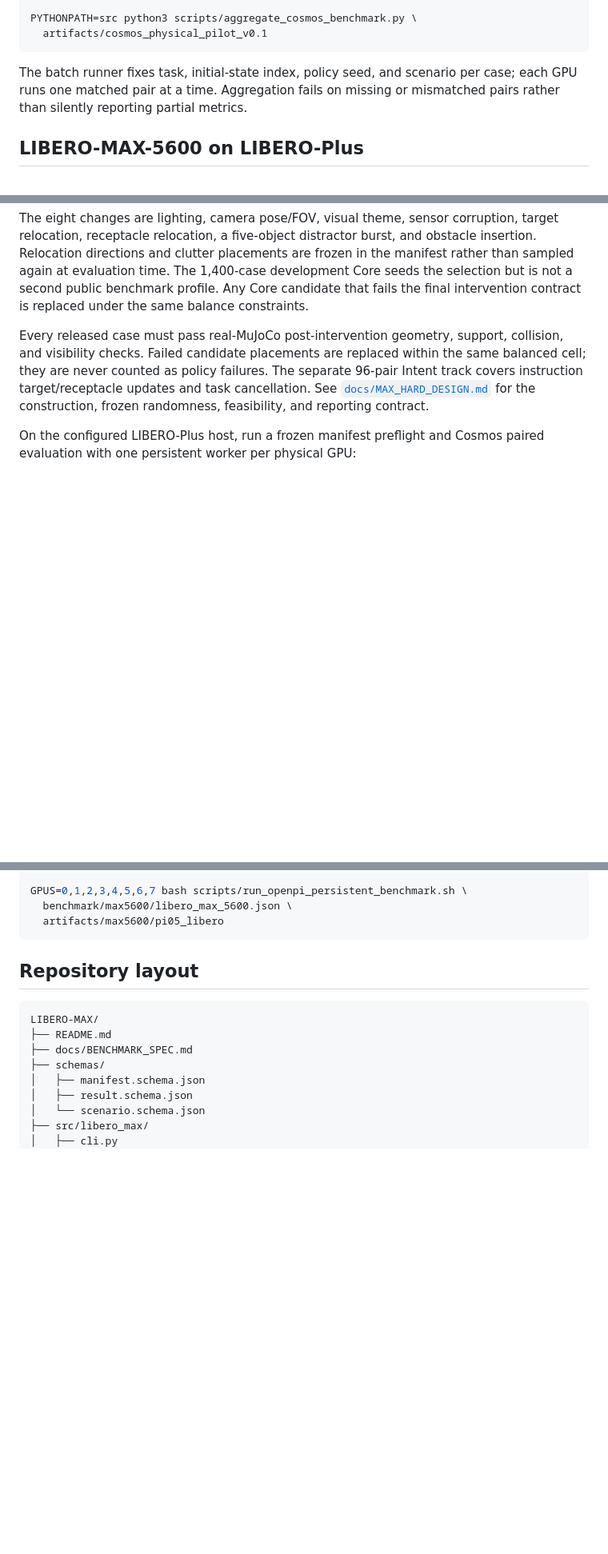
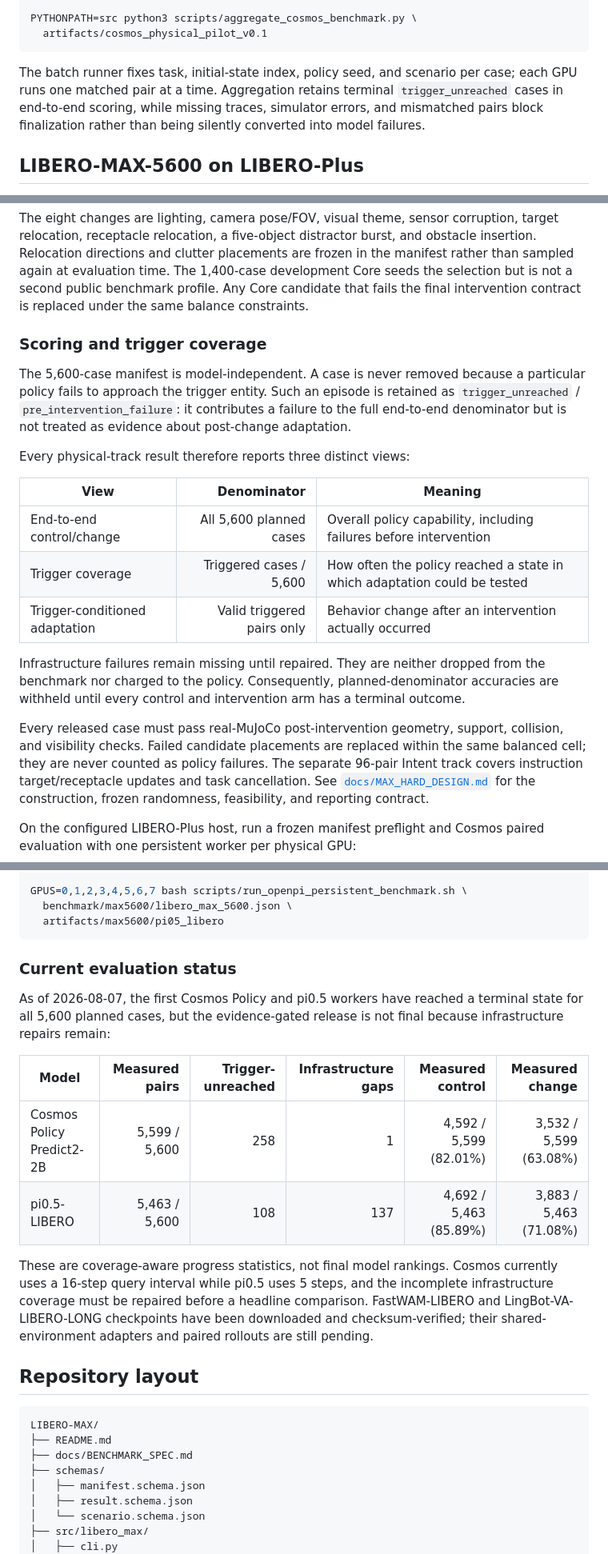
Before and after one commit to jinzijian/LIBERO-MAX, a Markdown page: README.md, 3 parts joined by grey strips. Shown at 80% size. Drawn GitHub-style; blank space fills up the shorter version.

Commit message:
Document full-denominator MAX-5600 scoring

````diff
--- a/README.md
+++ b/README.md
@@ -116,8 +121,10 @@ PYTHONPATH=src python3 scripts/aggregate_cosmos_benchmark.py \
 ```
 
 The batch runner fixes task, initial-state index, policy seed, and scenario per
-case; each GPU runs one matched pair at a time. Aggregation fails on missing or
-mismatched pairs rather than silently reporting partial metrics.
+case; each GPU runs one matched pair at a time. Aggregation retains terminal
+`trigger_unreached` cases in end-to-end scoring, while missing traces,
+simulator errors, and mismatched pairs block finalization rather than being
+silently converted into model failures.
 
 ## LIBERO-MAX-5600 on LIBERO-Plus
 
@@ -137,6 +144,27 @@ are frozen in the manifest rather than sampled again at evaluation time. The
 1,400-case development Core seeds the selection but is not a second public
 benchmark profile. Any Core candidate that fails the final intervention
 contract is replaced under the same balance constraints.
+
+### Scoring and trigger coverage
+
+The 5,600-case manifest is model-independent. A case is never removed because
+a particular policy fails to approach the trigger entity. Such an episode is
+retained as `trigger_unreached` / `pre_intervention_failure`: it contributes a
+failure to the full end-to-end denominator but is not treated as evidence
+about post-change adaptation.
+
+Every physical-track result therefore reports three distinct views:
+
+| View | Denominator | Meaning |
+| --- | ---: | --- |
+| End-to-end control/change | All 5,600 planned cases | Overall policy capability, including failures before intervention |
+| Trigger coverage | Triggered cases / 5,600 | How often the policy reached a state in which adaptation could be tested |
+| Trigger-conditioned adaptation | Valid triggered pairs only | Behavior change after an intervention actually occurred |
+
+Infrastructure failures remain missing until repaired. They are neither
+dropped from the benchmark nor charged to the policy. Consequently,
+planned-denominator accuracies are withheld until every control and
+intervention arm has a terminal outcome.
 
 Every released case must pass real-MuJoCo post-intervention geometry, support,
 collision, and visibility checks. Failed candidate placements are replaced
@@ -161,6 +189,24 @@ GPUS=0,1,2,3,4,5,6,7 bash scripts/run_openpi_persistent_benchmark.sh \
   benchmark/max5600/libero_max_5600.json \
   artifacts/max5600/pi05_libero
 ```
+
+### Current evaluation status
+
+As of 2026-08-07, the first Cosmos Policy and pi0.5 workers have reached a
+terminal state for all 5,600 planned cases, but the evidence-gated release is
+not final because infrastructure repairs remain:
+
+| Model | Measured pairs | Trigger-unreached | Infrastructure gaps | Measured control | Measured change |
+| --- | ---: | ---: | ---: | ---: | ---: |
+| Cosmos Policy Predict2-2B | 5,599 / 5,600 | 258 | 1 | 4,592 / 5,599 (82.01%) | 3,532 / 5,599 (63.08%) |
+| pi0.5-LIBERO | 5,463 / 5,600 | 108 | 137 | 4,692 / 5,463 (85.89%) | 3,883 / 5,463 (71.08%) |
+
+These are coverage-aware progress statistics, not final model rankings.
+Cosmos currently uses a 16-step query interval while pi0.5 uses 5 steps, and
+the incomplete infrastructure coverage must be repaired before a headline
+comparison. FastWAM-LIBERO and LingBot-VA-LIBERO-LONG checkpoints have been
+downloaded and checksum-verified; their shared-environment adapters and
+paired rollouts are still pending.
 
 ## Repository layout
 
````
Also changed, not shown: other parts of README.md (+6 -1 lines).
